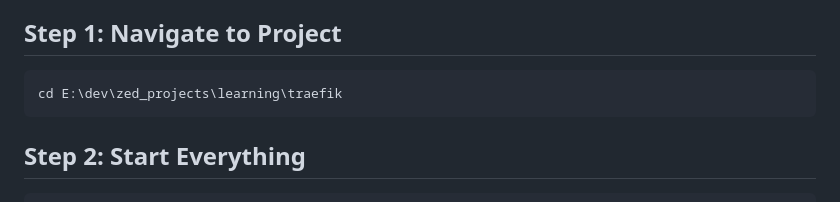
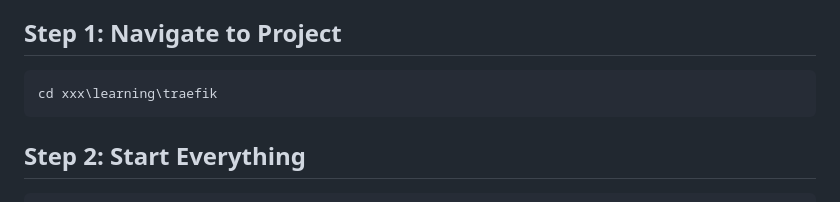
Before and after one commit to tanoshimi-dev/textbook-infra-traefik, a Markdown page: QUICK-START.md, the part around the change. Drawn GitHub-style.

Commit message:
QUICK-START 誤植修正

````diff
--- a/QUICK-START.md
+++ b/QUICK-START.md
@@ -10,7 +10,7 @@ Get up and running with Traefik in under 5 minutes!
 ## Step 1: Navigate to Project
 
 ```bash
-cd E:\dev\zed_projects\learning\traefik
+cd xxx\learning\traefik
 ```
 
 ## Step 2: Start Everything
````
